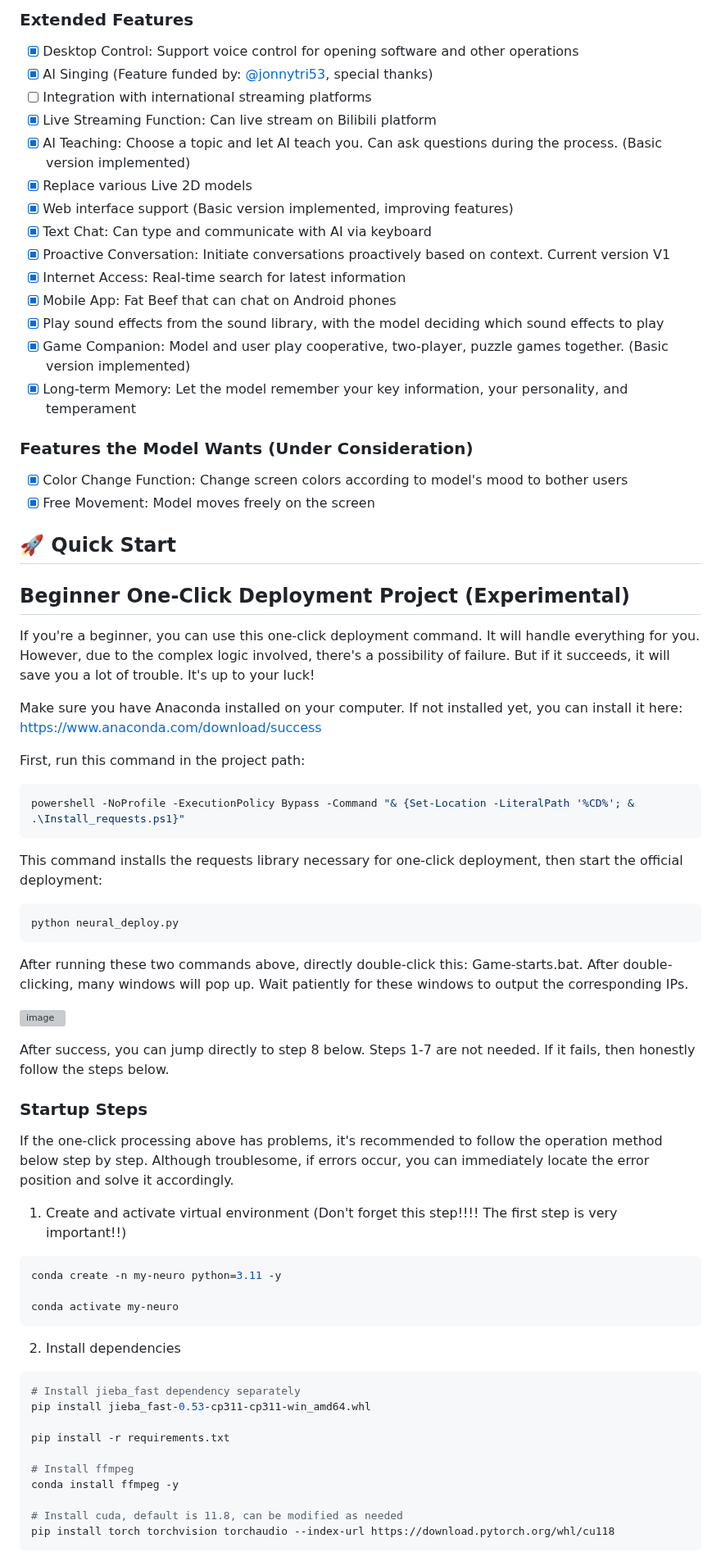
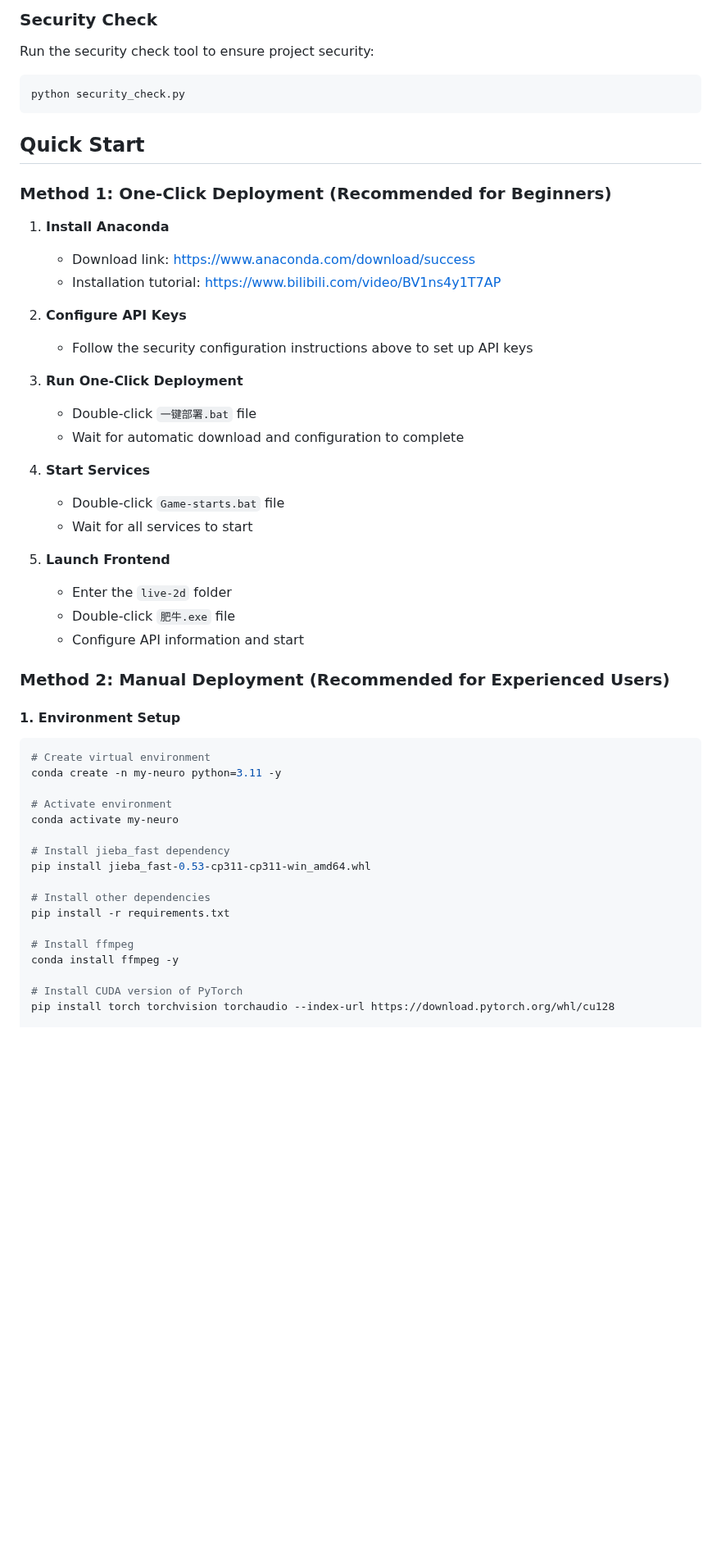
Before and after one commit to yumingyuan2/my-neuro, a Markdown page: README_English.md, the part around one of its changes. Shown at 82% size. Rendered like a GitHub page; blank space fills up the shorter version; grey boxes are pictures that could not be loaded.

````diff
--- a/README_English.md
+++ b/README_English.md
@@ -41,71 +43,55 @@ I also check the backend conversation records to see if it can actually solve pr
 
-### Extended Features
-- [x] Desktop Control: Support voice control for opening software and other operations
-- [x] AI Singing (Feature funded by: [@jonnytri53](https://github.com/jonnytri53), special thanks)
-- [ ] Integration with international streaming platforms
-- [x] Live Streaming Function: Can live stream on Bilibili platform
-- [x] AI Teaching: Choose a topic and let AI teach you. Can ask questions during the process. (Basic version implemented)
-- [x] Replace various Live 2D models
-- [x] Web interface support (Basic version implemented, improving features)
-- [x] Text Chat: Can type and communicate with AI via keyboard
-- [x] Proactive Conversation: Initiate conversations proactively based on context. Current version V1
-- [x] Internet Access: Real-time search for latest information
-- [x] Mobile App: Fat Beef that can chat on Android phones
-- [x] Play sound effects from the sound library, with the model deciding which sound effects to play
-- [x] Game Companion: Model and user play cooperative, two-player, puzzle games together. (Basic version implemented)
-- [x] Long-term Memory: Let the model remember your key information, your personality, and temperament
+### Security Check
 
-### Features the Model Wants (Under Consideration)
-- [x] Color Change Function: Change screen colors according to model's mood to bother users
-- [x] Free Movement: Model moves freely on the screen
+Run the security check tool to ensure project security:
+```bash
+python security_check.py
+```
 
-## 🚀 Quick Start
+## Quick Start
 
-## Beginner One-Click Deployment Project (Experimental)
+### Method 1: One-Click Deployment (Recommended for Beginners)
 
-If you're a beginner, you can use this one-click deployment command. It will handle everything for you. However, due to the complex logic involved, there's a possibility of failure. But if it succeeds, it will save you a lot of trouble. It's up to your luck!
+1. **Install Anaconda**
+   - Download link: https://www.anaconda.com/download/success
+   - Installation tutorial: https://www.bilibili.com/video/BV1ns4y1T7AP
 
-Make sure you have Anaconda installed on your computer. If not installed yet, you can install it here: https://www.anaconda.com/download/success
+2. **Configure API Keys**
+   - Follow the security configuration instructions above to set up API keys
 
-First, run this command in the project path:
+3. **Run One-Click Deployment**
+   - Double-click `一键部署.bat` file
+   - Wait for automatic download and configuration to complete
+
+4. **Start Services**
+   - Double-click `Game-starts.bat` file
+   - Wait for all services to start
+
+5. **Launch Frontend**
+   - Enter the `live-2d` folder
+   - Double-click `肥牛.exe` file
+   - Configure API information and start
+
+### Method 2: Manual Deployment (Recommended for Experienced Users)
+
+#### 1. Environment Setup
 
 ```bash
-powershell -NoProfile -ExecutionPolicy Bypass -Command "& {Set-Location -LiteralPath '%CD%'; & .\Install_requests.ps1}"
-```
-
-This command installs the requests library necessary for one-click deployment, then start the official deployment:
-
-```bash
-python neural_deploy.py
-```
-
-After running these two commands above, directly double-click this: Game-starts.bat. After double-clicking, many windows will pop up. Wait patiently for these windows to output the corresponding IPs.
-
-![image](https://github.com/user-attachments/assets/95483cda-9e6d-41a8-a6fc-44e5ae805703)
-
-After success, you can jump directly to step 8 below. Steps 1-7 are not needed. If it fails, then honestly follow the steps below.
-
-### Startup Steps
-If the one-click processing above has problems, it's recommended to follow the operation method below step by step. Although troublesome, if errors occur, you can immediately locate the error position and solve it accordingly.
-
-1. Create and activate virtual environment (Don't forget this step!!!! The first step is very important!!)
-```bash
+# Create virtual environment
 conda create -n my-neuro python=3.11 -y
 
+# Activate environment
 conda activate my-neuro
-```
 
-2. Install dependencies
-```bash
-# Install jieba_fast dependency separately
+# Install jieba_fast dependency
 pip install jieba_fast-0.53-cp311-cp311-win_amd64.whl
 
+# Install other dependencies
 pip install -r requirements.txt
 
 # Install ffmpeg
 conda install ffmpeg -y
 
-# Install cuda, default is 11.8, can be modified as needed
-pip install torch torchvision torchaudio --index-url https://download.pytorch.org/whl/cu118
-```
+# Install CUDA version of PyTorch
+pip install torch torchvision torchaudio --index-url https://download.pytorch.org/whl/cu128
 
````
Also changed, not shown: other parts of README_English.md (+225 -76 lines).
